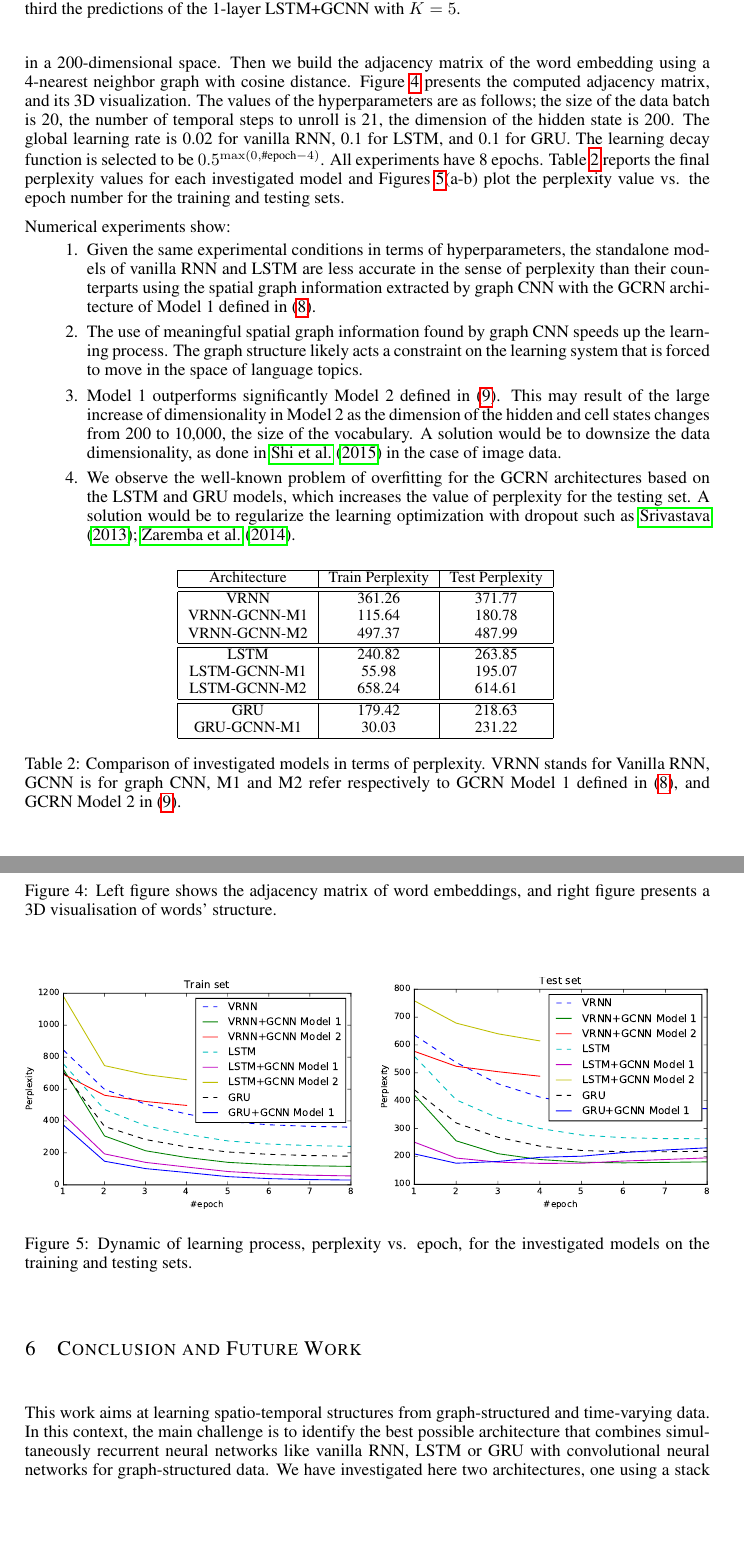
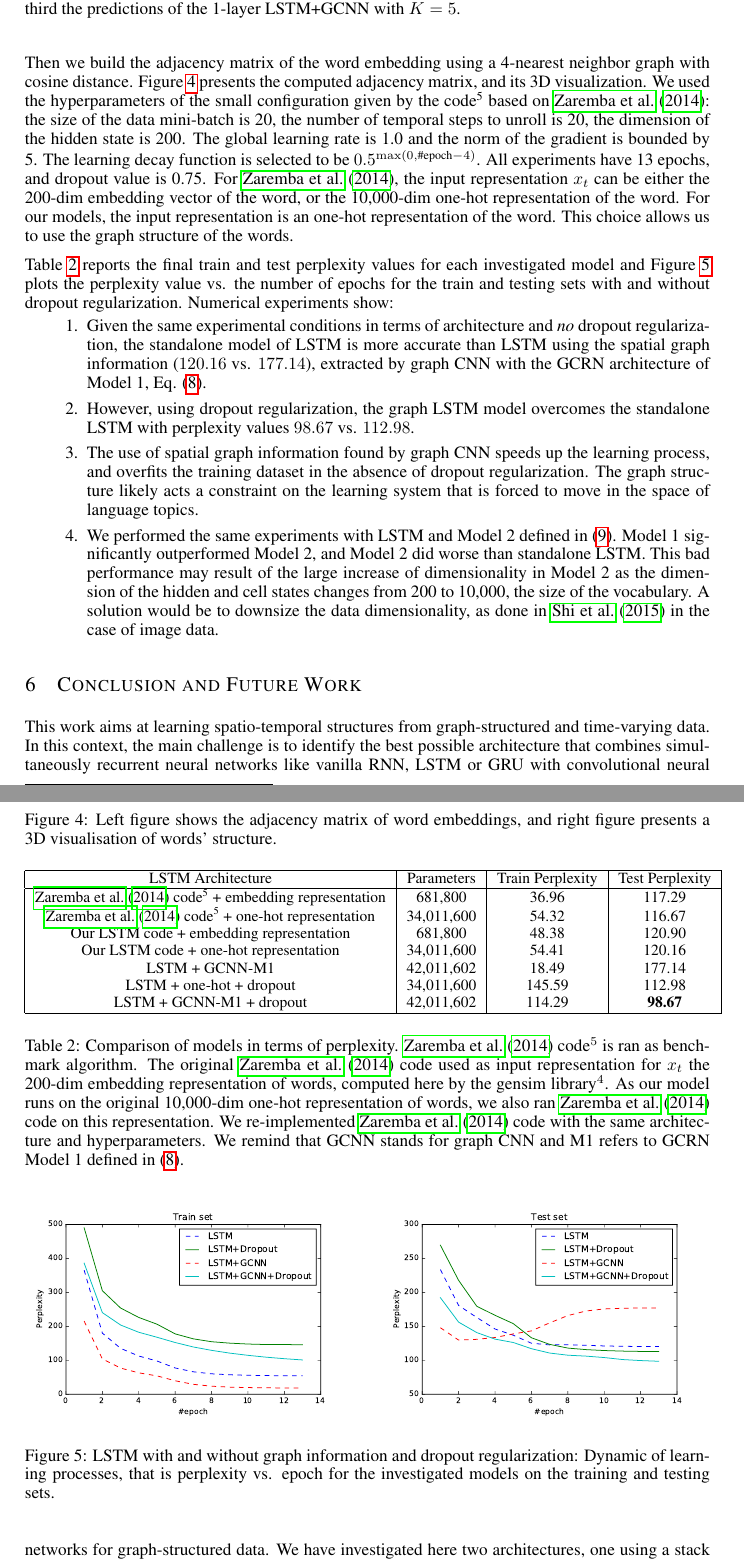
Before and after one commit to mdeff/paper-cnn-graph-recurrent-iclr2017, a LaTeX paper (iclr2017.tex): two parts of pages 7 and 8 of 10, joined at a grey line, cut so that both start at the same text, the shorter picture padded with empty space. Compiled offline with pdfLaTeX.

Commit message:
version7dec16

```diff
--- a/iclr2017.tex
+++ b/iclr2017.tex
@@ -512,16 +512,24 @@ right or on the left. All edges are treated equal.
 
 \subsection{Natural Language Modeling on Penn Treebank}
 
-The Penn Treebank dataset has 1,036,580 words. It was pre-processed in \cite{zaremba2014recurrent} and split\footnote{https://github.com/wojzaremba/lstm} into a training set of 887,521 words, a validation set of 70,390 words, and a test set of 78,669 words. The size of the vocabulary of this corpus is 10,000. We use the gensim library\footnote{https://radimrehurek.com/gensim/models/word2vec.html} to compute a word2vec model \citep{word2vec} for embedding the words of the dictionary in a 200-dimensional space. Then we build the adjacency matrix of the word embedding using a 4-nearest neighbor graph with cosine distance. Figure \ref{fig2} presents the computed adjacency matrix, and its 3D visualization. The values of the hyperparameters are as follows; the size of the data batch is 20, the number of temporal steps to unroll is 21, the dimension of the hidden state is 200. The global learning rate is 0.02 for vanilla RNN, 0.1 for LSTM, and 0.1 for GRU. The learning decay function is selected to be $0.5^{\max(0,\textrm{\#epoch}-4)}$. All experiments have 8 epochs. Table \ref{tab1} reports the final perplexity values for each investigated model and Figures \ref{fig3}(a-b) plot the perplexity value vs. the epoch number for the training and testing sets.
 
-Numerical experiments show:
+
+The Penn Treebank dataset has 1,036,580 words. It was pre-processed in \cite{zaremba2014recurrent} and split\footnote{\url{https://github.com/wojzaremba/lstm}} into a training set of 929k words, a validation set of 73k words, and a test set of 82k words. The size of the vocabulary of this corpus is 10,000. We use the gensim library\footnote{\url{https://radimrehurek.com/gensim/models/word2vec.html}} to compute a word2vec model \citep{word2vec} for embedding the words of the dictionary in a 200-dimensional space. Then we build the adjacency matrix of the word embedding using a 4-nearest neighbor graph with cosine distance. Figure \ref{fig2} presents the computed adjacency matrix, and its 3D visualization. We used the hyperparameters of the small configuration given by the code\footnotemark[5] based on \cite{zaremba2014recurrent}: the size of the data mini-batch is 20, the number of temporal steps to unroll is 20, the dimension of the hidden state is 200. The global learning rate is 1.0 and the norm of the gradient is bounded by 5. The learning decay function is selected to be $0.5^{\max(0,\textrm{\#epoch}-4)}$. All experiments have 13 epochs, and dropout value is 0.75. For \cite{zaremba2014recurrent}, the input representation $x_t$ can be either the 200-dim embedding vector of the word, or the 10,000-dim one-hot representation of the word. For our models, the input representation is an one-hot representation of the word. This choice allows us to use the graph structure of the words.
+
+
+\noindent
+Table \ref{tab1} reports the final train and test perplexity values for each investigated model and Figure \ref{fig3} plots the perplexity value vs. the number of epochs for the train and testing sets with and without dropout regularization. Numerical experiments show:
 \vspace{-0.25cm}
 \begin{enumerate}
-\item Given the same experimental conditions in terms of hyperparameters, the standalone models of vanilla RNN and LSTM are less accurate in the sense of perplexity than their counterparts using the spatial graph information extracted by graph CNN with the GCRN architecture of Model 1 defined in \eqnref{lstm_graph_v1}.
-\item The use of meaningful spatial graph information found by graph CNN speeds up the learning process. The graph structure likely acts a constraint on the learning system that is forced to move in the space of language topics.
-\item Model 1 outperforms significantly Model 2 defined in \eqnref{lstm_graph_v2}. This may result of the large increase of dimensionality in Model 2 as the dimension of the hidden and cell states changes from 200 to 10,000, the size of the vocabulary. A solution would be to downsize the data dimensionality, as done in \cite{convlstm} in the case of image data.
-\item We observe the well-known problem of overfitting for the GCRN architectures based on the LSTM and GRU models, which increases the value of perplexity for the testing set. A solution would be to regularize the learning optimization with dropout such as \cite{srivastava2013improving,zaremba2014recurrent}.
+\item Given the same experimental conditions in terms of architecture and {\it no} dropout regularization, the standalone model of LSTM is more accurate than LSTM using the spatial graph information ($120.16$ vs. $177.14$), extracted by graph CNN with the GCRN architecture of Model 1, Eq. \eqnref{lstm_graph_v1}.
+\item However, using dropout regularization, the graph LSTM model overcomes the standalone LSTM with perplexity values $98.67$ vs. $112.98$.
+\item The use of spatial graph information found by graph CNN speeds up the learning process, and overfits the training dataset in the absence of dropout regularization. The graph structure likely acts a constraint on the learning system that is forced to move in the space of language topics.
+\item We performed the same experiments with LSTM and Model 2 defined in \eqnref{lstm_graph_v2}. Model 1 significantly outperformed Model 2, and Model 2 did worse than standalone LSTM. This bad performance may result of the large increase of dimensionality in Model 2 as the dimension of the hidden and cell states changes from 200 to 10,000, the size of the vocabulary. A solution would be to downsize the data dimensionality, as done in \cite{convlstm} in the case of image data.
 \end{enumerate}
+
+
+
+
 
 
 
@@ -537,31 +545,23 @@ Numerical experiments show:
 
 
 
-
-
 \begin{table*}[h!]
  \centering
 {\small
 \begin{tabular}{|c|c|c|c|c|c|c|c|c|}
 \hline
- Architecture & Train Perplexity & Test Perplexity  \\
+ LSTM Architecture & Parameters & Train Perplexity & Test Perplexity  \\
 \hline
-\hline
-VRNN & 361.26 & 371.77 \\
-VRNN-GCNN-M1 & 115.64 & 180.78 \\
-VRNN-GCNN-M2 & 497.37 & 487.99 \\
-\hline
-\hline
-LSTM & 240.82 & 263.85 \\
-LSTM-GCNN-M1 & 55.98 & 195.07 \\
-LSTM-GCNN-M2 & 658.24 & 614.61 \\
-\hline
-\hline
-GRU & 179.42 & 218.63 \\
-GRU-GCNN-M1 & 30.03 & 231.22 \\
+\cite{zaremba2014recurrent} code\footnotemark[5] + embedding representation & 681,800 & 36.96 & 117.29 \\
+\cite{zaremba2014recurrent} code\footnotemark[5] + one-hot representation & 34,011,600 & 54.32 & 116.67 \\
+Our LSTM code + embedding representation & 681,800 & 48.38 & 120.90 \\
+Our LSTM code + one-hot representation & 34,011,600 & 54.41 & 120.16 \\
+LSTM + GCNN-M1 & 42,011,602 & 18.49 & 177.14 \\
+LSTM + one-hot + dropout  & 34,011,600 & 145.59 & 112.98 \\
+LSTM + GCNN-M1 + dropout & 42,011,602 & 114.29 & {\bf 98.67} \\
 \hline
 \end{tabular}
 }
-\caption{Comparison of investigated models in terms of perplexity. VRNN stands for Vanilla RNN, GCNN is for graph CNN, M1 and M2 refer respectively to GCRN Model 1 defined in \eqnref{lstm_graph_v1}, and GCRN Model 2 in \eqnref{lstm_graph_v2}.}
+\caption{Comparison of models in terms of perplexity. \cite{zaremba2014recurrent} code$^5$ is ran as benchmark algorithm. The original \cite{zaremba2014recurrent} code used as input representation for $x_t$ the 200-dim embedding representation of words, computed here by the gensim library$^4$. As our model runs on the original 10,000-dim one-hot representation of words, we also ran \cite{zaremba2014recurrent} code on this representation. We re-implemented \cite{zaremba2014recurrent} code with the same architecture and hyperparameters. We remind that GCNN stands for graph CNN and M1 refers to GCRN Model 1 defined in \eqnref{lstm_graph_v1}.}
 \label{tab1}
 \end{table*}
@@ -569,12 +600,18 @@ GRU-GCNN-M1 & 30.03 & 231.22 \\
 
 \begin{figure}[h!]
 	\centering
-	\subfigure{\includegraphics[width=0.48\linewidth]{figures/train_ptb}}
+	\subfigure{\includegraphics[width=0.48\linewidth]{figures/fig_ptb_train_small_config}}
 	\hfill
-	\subfigure{\includegraphics[width=0.48\linewidth]{figures/test_ptb}}
-	\caption{Dynamic of learning process, perplexity vs. epoch, for the investigated models on the training and testing sets.}
+	\subfigure{\includegraphics[width=0.48\linewidth]{figures/fig_ptb_test_small_config}}
+	\caption{LSTM with and without graph information and dropout regularization: Dynamic of learning processes, that is perplexity vs. epoch for the investigated models on the training and testing sets.}
 	\label{fig3}
 \end{figure}
+
+
+
+
+
+
 
 \section{Conclusion and Future Work}
 
```
Also changed, not shown: figures/fig_ptb_test_small_config.pdf (added), figures/fig_ptb_train_small_config.pdf (added), figures/test_ptb.pdf (deleted), figures/train_ptb.pdf (deleted), iclr2017.tex (31 more changed lines).
